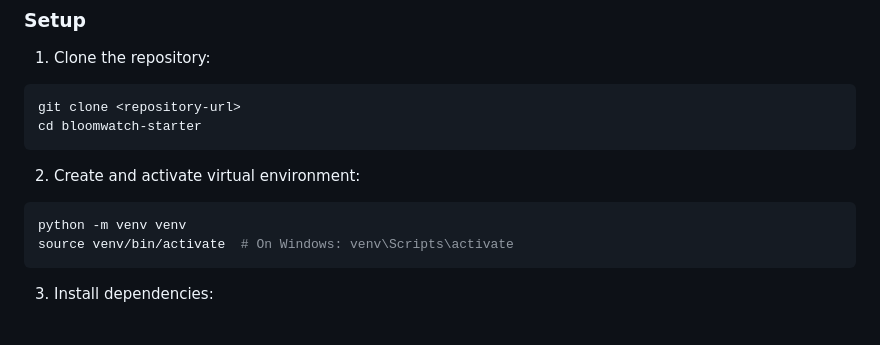
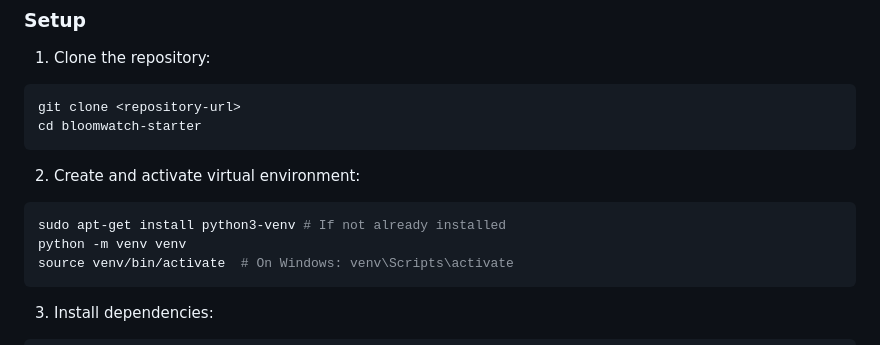
Before and after one commit to oliviahigbee/bloomwatch-starter, a Markdown page: README.md, the part around the change. Rendered like a GitHub page.

Commit message:
Updated README.md step 2 to include installing python3-venv if not installed

````diff
--- a/README.md
+++ b/README.md
@@ -86,6 +86,7 @@ cd bloomwatch-starter
 
 2. Create and activate virtual environment:
 ```bash
+sudo apt-get install python3-venv # If not already installed
 python -m venv venv
 source venv/bin/activate  # On Windows: venv\Scripts\activate
 ```
````
